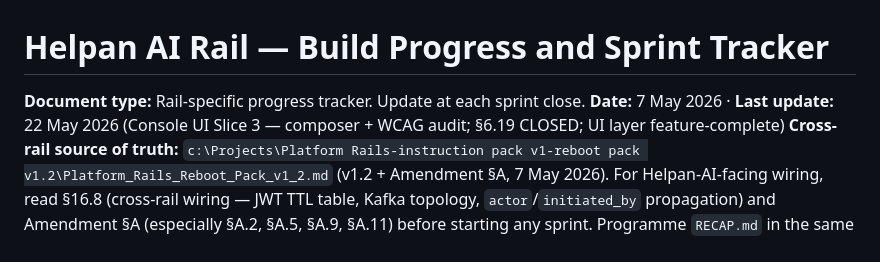
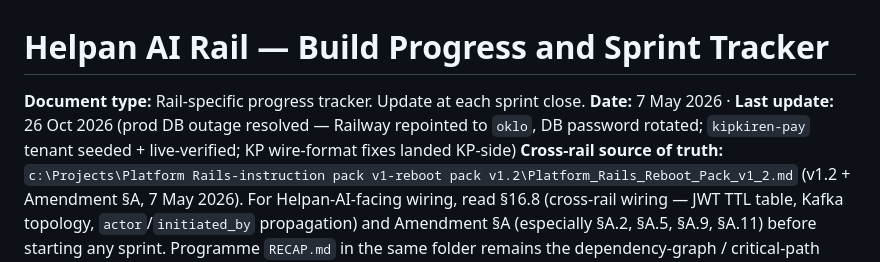
Before and after one commit to whyyam1/helpan_ai, a Markdown page: RECAP.md, the part around one of its changes. GitHub-like rendering.

```diff
--- a/RECAP.md
+++ b/RECAP.md
@@ -1,7 +1,7 @@
 # Helpan AI Rail — Build Progress and Sprint Tracker
 
 **Document type:** Rail-specific progress tracker. Update at each sprint close.
-**Date:** 7 May 2026 · **Last update:** 22 May 2026 (Console UI Slice 3 — composer + WCAG audit; §6.19 CLOSED; UI layer feature-complete)
+**Date:** 7 May 2026 · **Last update:** 26 Oct 2026 (prod DB outage resolved — Railway repointed to `oklo`, DB password rotated; `kipkiren-pay` tenant seeded + live-verified; KP wire-format fixes landed KP-side)
 **Cross-rail source of truth:** `c:\Projects\Platform Rails-instruction pack v1-reboot pack v1.2\Platform_Rails_Reboot_Pack_v1_2.md` (v1.2 + Amendment §A, 7 May 2026). For Helpan-AI-facing wiring, read §16.8 (cross-rail wiring — JWT TTL table, Kafka topology, `actor`/`initiated_by` propagation) and Amendment §A (especially §A.2, §A.5, §A.9, §A.11) before starting any sprint. Programme `RECAP.md` in the same folder remains the dependency-graph / critical-path view.
 **Rail design corpus:** every `helpan-ai-*.md` and `helpan-ai-openapi-v1.yaml` in this folder. Reading order in `helpan-ai-reading-orders-v1.md`.
 
```
Also changed, not shown: other parts of RECAP.md (+8 -0 lines).
